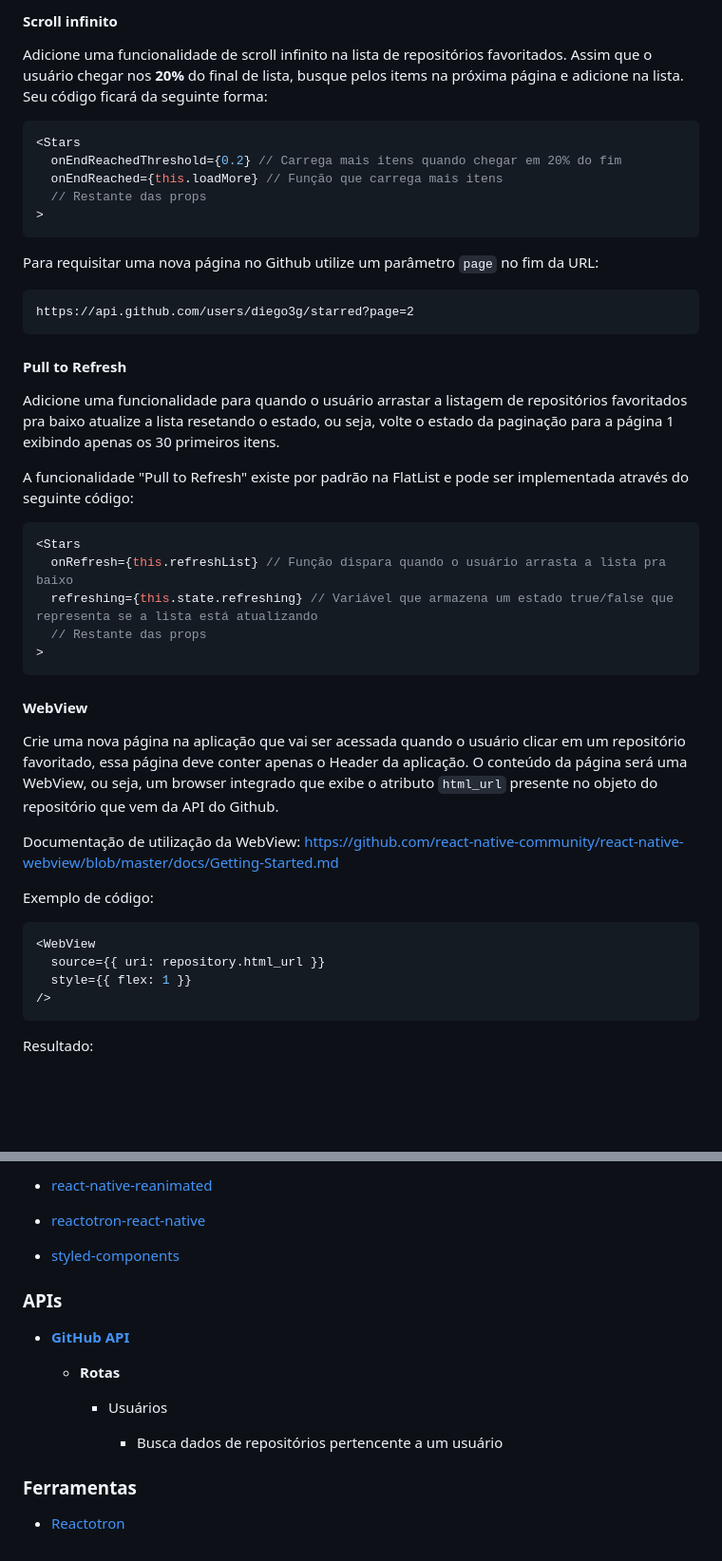
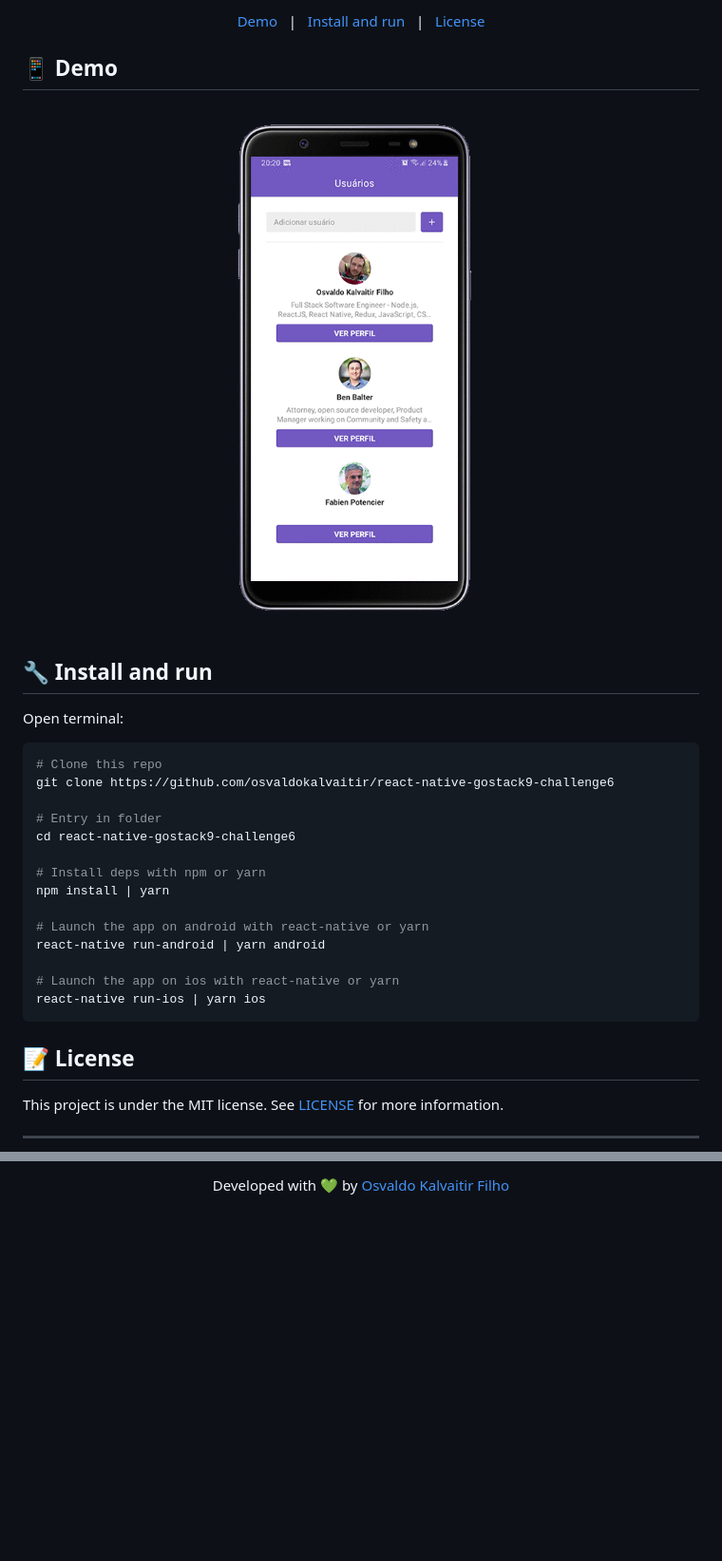
Before and after one commit to osvaldokalvaitir/react-native-gostack9-challenge6, a Markdown page: README.md, 2 parts joined by grey strips. Shown at 95% size. Rendered like a GitHub page; pictures changed too: .github/assets/demo.gif (added); blank space fills up the shorter version.

Commit message:
docs: changes README file

````diff
--- a/README.md
+++ b/README.md
@@ -24,50 +30,36 @@ Adicione um indicator de loading utilizando `<ActivityIndicator />` antes de car
 
-#### Scroll infinito
+<p align="center">
+  <a href="#iphone-demo">Demo</a>&nbsp;&nbsp;&nbsp;|&nbsp;&nbsp;&nbsp;<a href="#wrench-install-and-run">Install and run</a>&nbsp;&nbsp;&nbsp;|&nbsp;&nbsp;&nbsp;<a href="#memo-license">License</a>
+</p>
 
-Adicione uma funcionalidade de scroll infinito na lista de repositórios favoritados. Assim que o usuário chegar nos **20%** do final de lista, busque pelos items na próxima página e adicione na lista. Seu código ficará da seguinte forma:
+## :iphone: Demo
 
-```js
-<Stars
-  onEndReachedThreshold={0.2} // Carrega mais itens quando chegar em 20% do fim
-  onEndReached={this.loadMore} // Função que carrega mais itens
-  // Restante das props
->
+![Demo](/.github/assets/demo.gif)
+
+## :wrench: Install and run
+
+Open terminal:
+
+```sh
+# Clone this repo
+git clone https://github.com/osvaldokalvaitir/react-native-gostack9-challenge6
+
+# Entry in folder
+cd react-native-gostack9-challenge6
+
+# Install deps with npm or yarn
+npm install | yarn
+
+# Launch the app on android with react-native or yarn
+react-native run-android | yarn android
+
+# Launch the app on ios with react-native or yarn
+react-native run-ios | yarn ios
 ```
 
-Para requisitar uma nova página no Github utilize um parâmetro `page` no fim da URL:
+## :memo: License
 
-```
-https://api.github.com/users/diego3g/starred?page=2
-```
+This project is under the MIT license. See [LICENSE](/LICENSE) for more information.
 
-#### Pull to Refresh
+---
 
-Adicione uma funcionalidade para quando o usuário arrastar a listagem de repositórios favoritados pra baixo atualize a lista resetando o estado, ou seja, volte o estado da paginação para a página 1 exibindo apenas os 30 primeiros itens.
-
-A funcionalidade "Pull to Refresh" existe por padrão na FlatList e pode ser implementada através do seguinte código:
-
-```js
-<Stars
-  onRefresh={this.refreshList} // Função dispara quando o usuário arrasta a lista pra baixo
-  refreshing={this.state.refreshing} // Variável que armazena um estado true/false que representa se a lista está atualizando
-  // Restante das props
->
-```
-
-#### WebView
-
-Crie uma nova página na aplicação que vai ser acessada quando o usuário clicar em um repositório favoritado, essa página deve conter apenas o Header da aplicação. O conteúdo da página será uma WebView, ou seja, um browser integrado que exibe o atributo `html_url` presente no objeto do repositório que vem da API do Github.
-
-Documentação de utilização da WebView: https://github.com/react-native-community/react-native-webview/blob/master/docs/Getting-Started.md
-
-Exemplo de código:
-
-```js
-<WebView
-  source={{ uri: repository.html_url }}
-  style={{ flex: 1 }}
-/>
-```
-
-Resultado:
-
@@ -166,19 +66,3 @@ Clique [aqui](https://github.com/osvaldokalvaitir/projects-settings/blob/master/
-- [react-native-reanimated](https://github.com/osvaldokalvaitir/projects-settings/blob/master/nodejs/libs/react-native-reanimated.md)
-
-- [reactotron-react-native](https://github.com/osvaldokalvaitir/projects-settings/blob/master/nodejs/libs/reactotron-react-native.md)
-
-- [styled-components](https://github.com/osvaldokalvaitir/projects-settings/blob/master/nodejs/libs/styled-components.md)
-
-### APIs
-
-- **[GitHub API](https://github.com/osvaldokalvaitir/projects-settings/blob/master/api/github-api.md)**
-
-  - **Rotas**
-
-    - Usuários
-
-      - Busca dados de repositórios pertencente a um usuário
-
-### Ferramentas
-
-- [Reactotron](https://github.com/osvaldokalvaitir/projects-settings/blob/master/inspector/reactotron.md)
+<p align="center">
+Developed with 💚 by <a href="https://www.linkedin.com/in/osvaldokalvaitir">Osvaldo Kalvaitir Filho</a>
+</p>
````
Also changed, not shown: other parts of README.md (+22 -108 lines), .github/docs/challenge.md (added, +60 -0 lines), .github/assets/logo.png (added), 3 other files.
